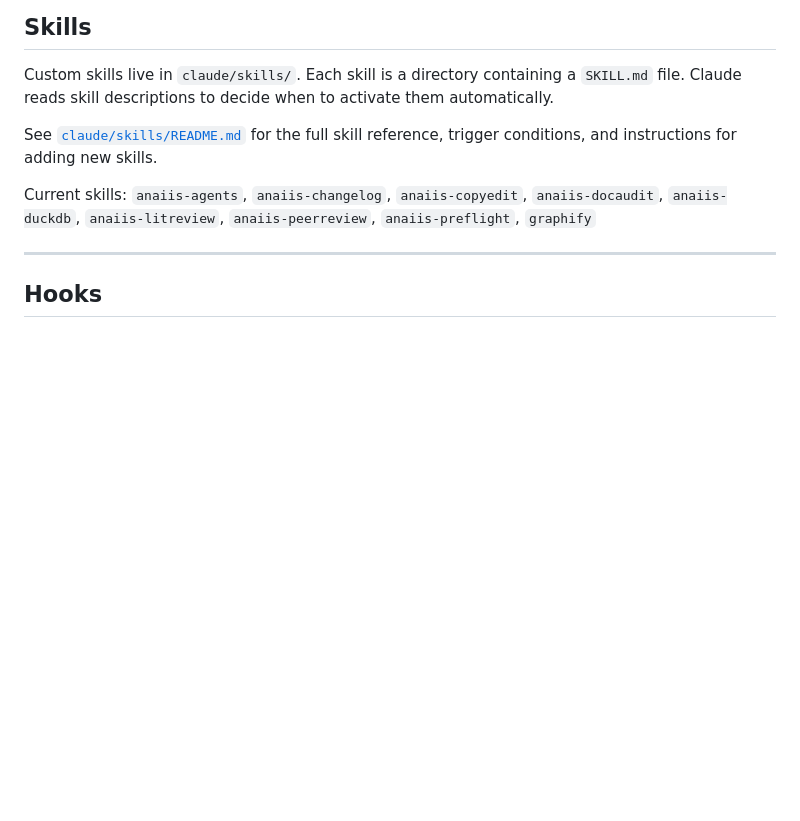
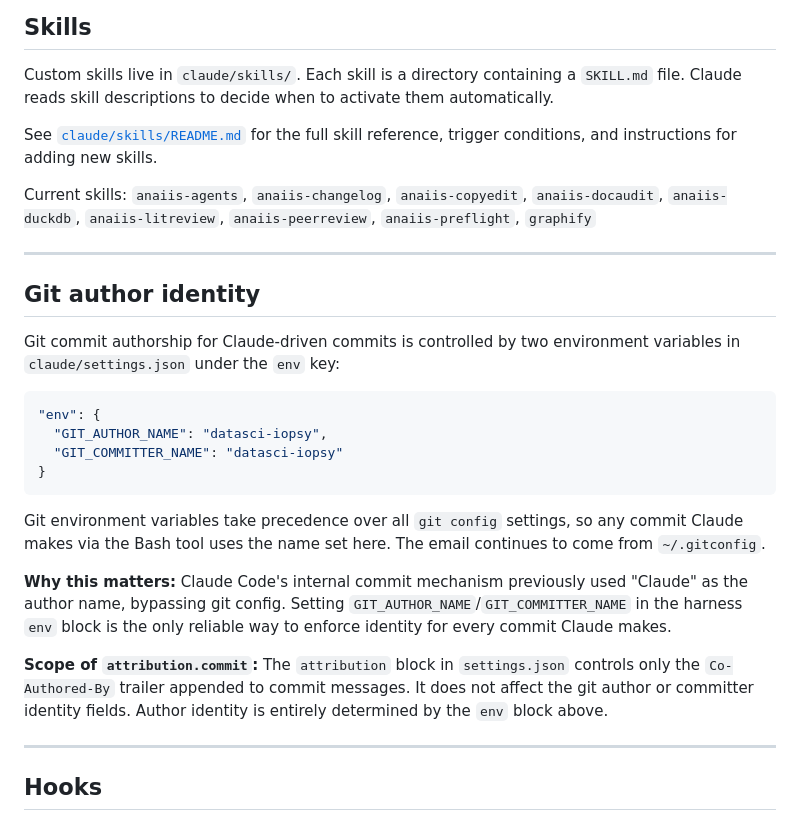
Before and after one commit to datasci-iopsy/.dotfiles, a Markdown page: README.md, the part around the change. Drawn GitHub-style; blank space fills up the shorter version.

Commit message:
Document git author identity enforcement via env block

````diff
--- a/README.md
+++ b/README.md
@@ -87,6 +87,25 @@ Custom skills live in `claude/skills/`. Each skill is a directory containing a `
 See [`claude/skills/README.md`](claude/skills/README.md) for the full skill reference, trigger conditions, and instructions for adding new skills.
 
 Current skills: `anaiis-agents`, `anaiis-changelog`, `anaiis-copyedit`, `anaiis-docaudit`, `anaiis-duckdb`, `anaiis-litreview`, `anaiis-peerreview`, `anaiis-preflight`, `graphify`
+
+---
+
+## Git author identity
+
+Git commit authorship for Claude-driven commits is controlled by two environment variables in `claude/settings.json` under the `env` key:
+
+```json
+"env": {
+  "GIT_AUTHOR_NAME": "datasci-iopsy",
+  "GIT_COMMITTER_NAME": "datasci-iopsy"
+}
+```
+
+Git environment variables take precedence over all `git config` settings, so any commit Claude makes via the Bash tool uses the name set here. The email continues to come from `~/.gitconfig`.
+
+**Why this matters:** Claude Code's internal commit mechanism previously used "Claude" as the author name, bypassing git config. Setting `GIT_AUTHOR_NAME`/`GIT_COMMITTER_NAME` in the harness `env` block is the only reliable way to enforce identity for every commit Claude makes.
+
+**Scope of `attribution.commit`:** The `attribution` block in `settings.json` controls only the `Co-Authored-By` trailer appended to commit messages. It does not affect the git author or committer identity fields. Author identity is entirely determined by the `env` block above.
 
 ---
 
````
Also changed, not shown: claude/CLAUDE.md (+1 -0 lines).
